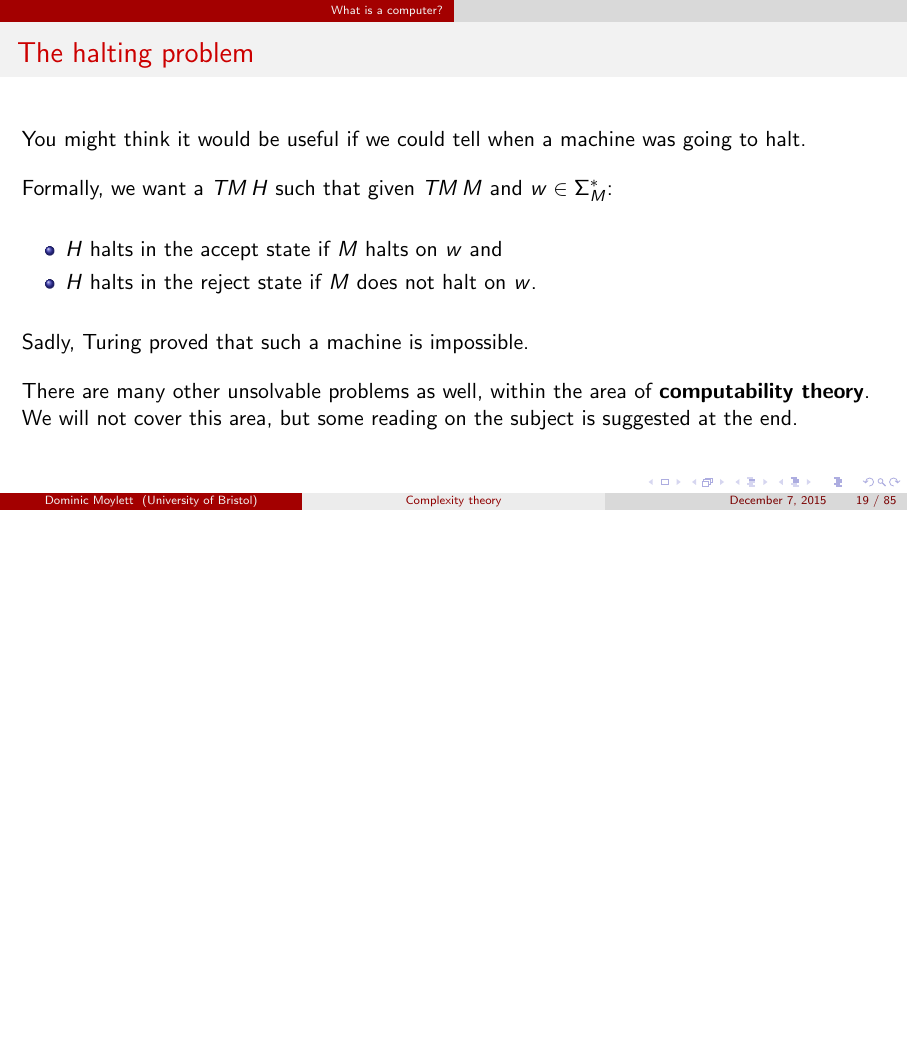
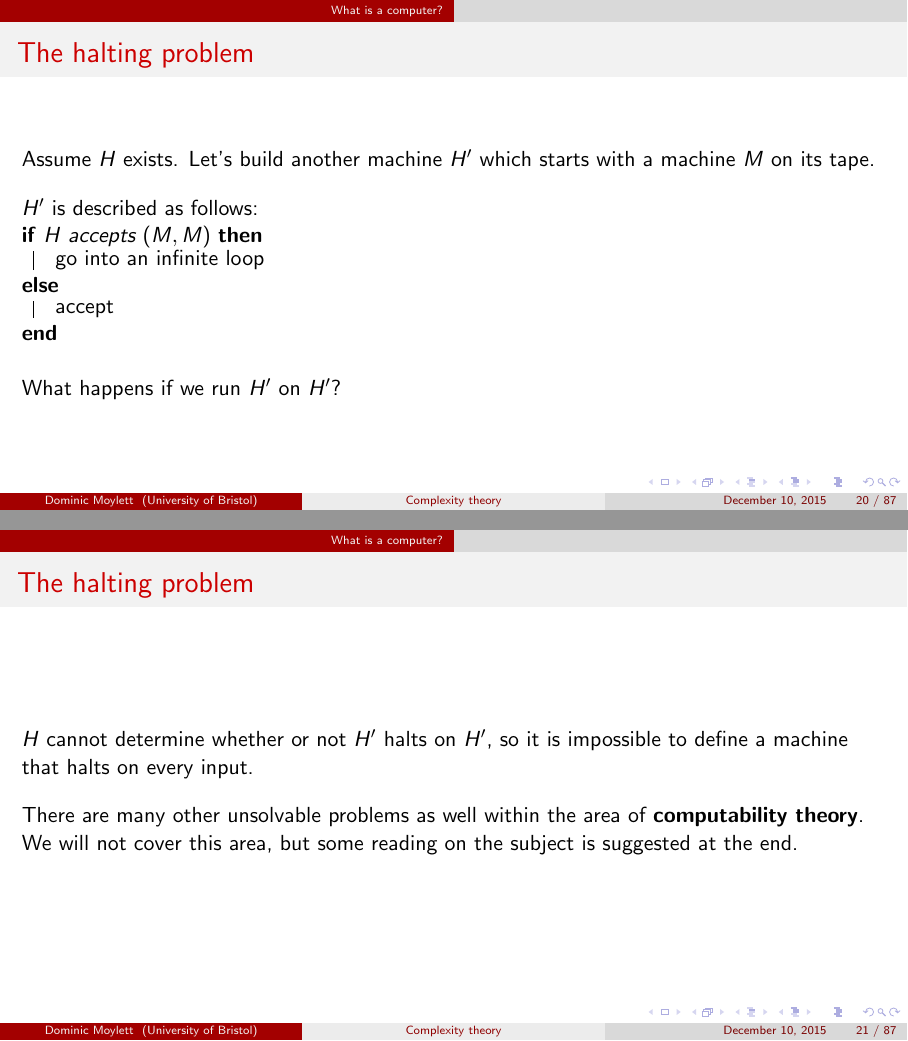
Before and after one commit to aemylt/topics_presentation, LaTeX slides (topics_presentation.tex): page 34 of 147 before the commit and pages 35 and 36 of 149 after it, the two joined at a grey line, the shorter picture padded with empty space. The pictures show the PDF file topics_presentation.pdf that the author committed with the source.

Commit message:
Added details on Halting problem.

```diff
--- a/topics_presentation.tex
+++ b/topics_presentation.tex
@@ -378,9 +379,30 @@ Formally, we want a $TM\, H$ such that given $TM\, M \text{ and } w \in \Sigma_M
     \item $H$ halts in the reject state if $M$ does not halt on $w$.
 \end{itemize}
 
-Sadly, Turing proved that such a machine is impossible.
-
-There are many other unsolvable problems as well, within the area of {\bf computability theory}. We will not cover this area, but some reading on the subject is suggested at the end.
+\end{frame}
+
+\begin{frame}
+\frametitle{The halting problem}
+
+Assume $H$ exists. Let's build another machine $H'$ which starts with a machine $M$ on its tape.
+
+$H'$ is described as follows:
+\begin{algorithm}[H]
+\eIf{$H$ accepts $(M, M)$}{go into an infinite loop}
+{accept}
+\end{algorithm}
+
+What happens if we run $H'$ on $H'$?
+
+\end{frame}
+
+\begin{frame}
+\frametitle{The halting problem}
+
+$H$ cannot determine whether or not $H'$ halts on $H'$, so it is impossible to define a machine that halts on every input.
+
+There are many other unsolvable problems as well within the area of {\bf computability theory}. We will not cover this area, but some reading on the subject is suggested at the end.
+
 \end{frame}
 
 \begin{frame}
```
Also changed, not shown: topics_presentation.pdf, topics_presentation.tex (3 more changed lines).
